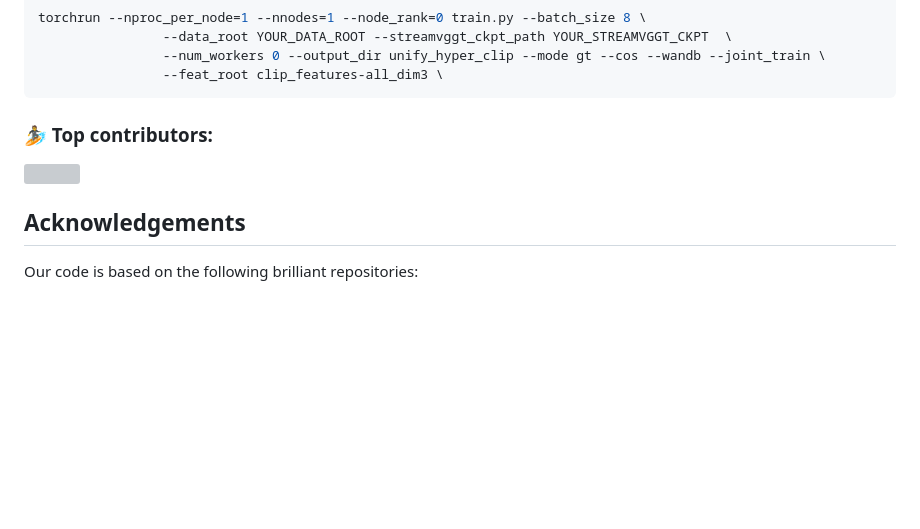
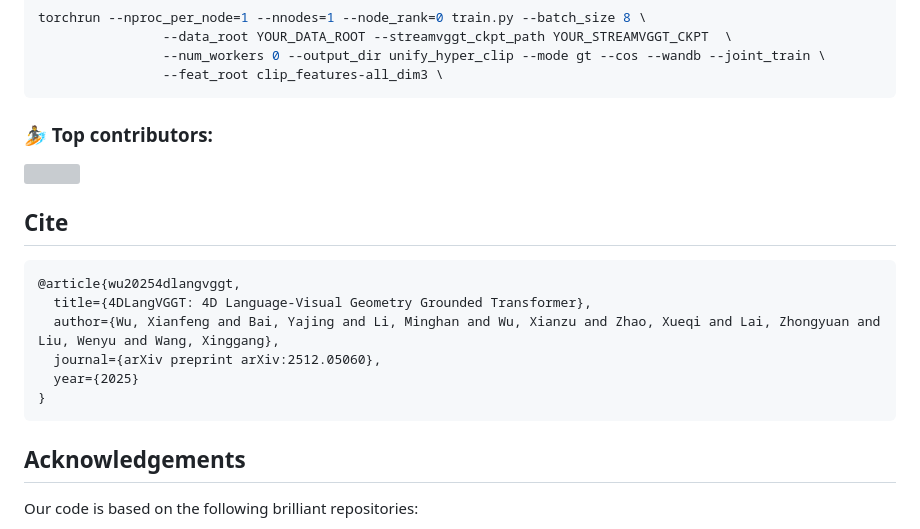
Before and after one commit to hustvl/4DLangVGGT, a Markdown page: README.md, the part around the change. Drawn GitHub-style; blank space fills up the shorter version; grey boxes are pictures that could not be loaded.

Commit message:
Add citation section to README
Added citation information for the 4DLangVGGT paper.

````diff
--- a/README.md
+++ b/README.md
@@ -146,6 +146,16 @@ torchrun --nproc_per_node=1 --nnodes=1 --node_rank=0 train.py --batch_size 8 \
   <img src="https://contrib.rocks/image?repo=hustvl/4DLangVGGT" />
 </a>
 
+## Cite
+```
+@article{wu20254dlangvggt,
+  title={4DLangVGGT: 4D Language-Visual Geometry Grounded Transformer},
+  author={Wu, Xianfeng and Bai, Yajing and Li, Minghan and Wu, Xianzu and Zhao, Xueqi and Lai, Zhongyuan and Liu, Wenyu and Wang, Xinggang},
+  journal={arXiv preprint arXiv:2512.05060},
+  year={2025}
+}
+```
+
 ## Acknowledgements
 Our code is based on the following brilliant repositories:
 
````
